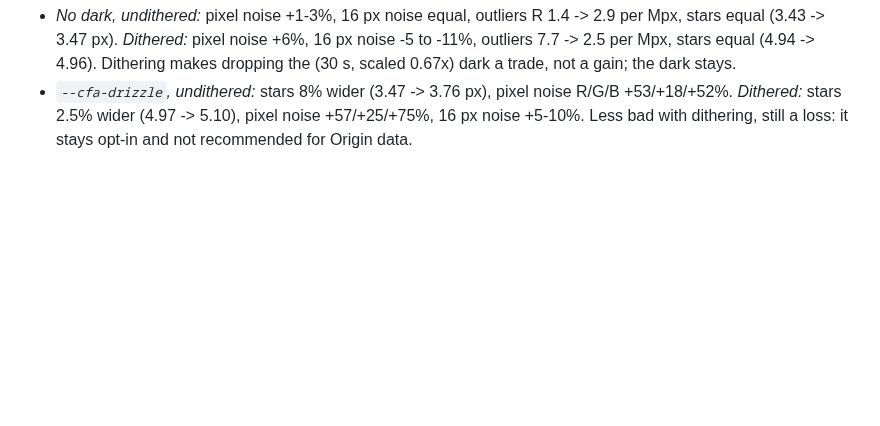
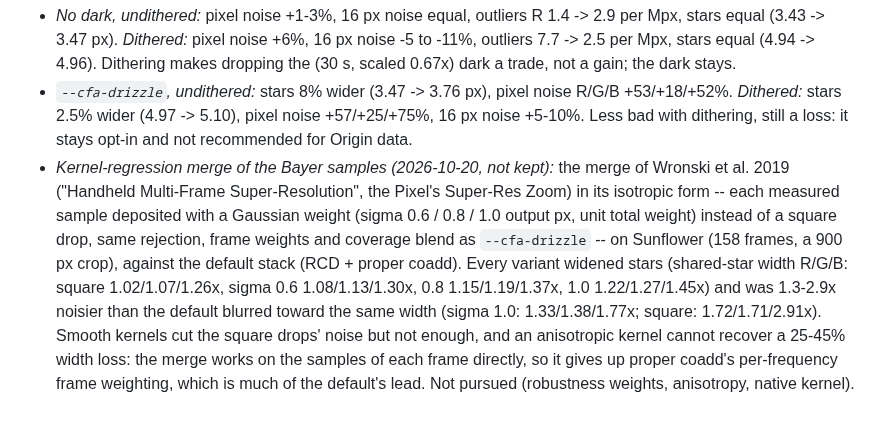
Before and after one commit to hd152/originstack, a Markdown page: dev-notes/siril-comparison.md, the part around the change. GitHub-like rendering; blank space fills up the shorter version.

```diff
--- a/dev-notes/siril-comparison.md
+++ b/dev-notes/siril-comparison.md
@@ -23,3 +23,4 @@ Measured against Siril on Omega/Sunflower/Sculptor (`tools/bench_vs_siril.py --r
 **Dithered Origin data (firmware 1.4.6084, 2026-10): darks and Bayer drizzle re-tested, no default changed.** Every 1.4.6084 session dithers, a median 22-26 px between frames (from each Light's CRVAL; 1.3.x sessions step 0.5-3 px). Whirlpool 2026-04-06 (126 frames, dithered) against Whirlpool 2026-03-12 (143, undithered), each stacked with the defaults, then without its dark (folder copy with `dark*` left out), then with `--cfa-drizzle`; sky noise of the 64 px-high-passed sky at 1 / 16 px block scale, isolated > 6 sigma outliers on the sky, shared-star FWHM (`tools/common_star_fwhm.py`, same stars):
 - *No dark, undithered:* pixel noise +1-3%, 16 px noise equal, outliers R 1.4 -> 2.9 per Mpx, stars equal (3.43 -> 3.47 px). *Dithered:* pixel noise +6%, 16 px noise -5 to -11%, outliers 7.7 -> 2.5 per Mpx, stars equal (4.94 -> 4.96). Dithering makes dropping the (30 s, scaled 0.67x) dark a trade, not a gain; the dark stays.
 - *`--cfa-drizzle`, undithered:* stars 8% wider (3.47 -> 3.76 px), pixel noise R/G/B +53/+18/+52%. *Dithered:* stars 2.5% wider (4.97 -> 5.10), pixel noise +57/+25/+75%, 16 px noise +5-10%. Less bad with dithering, still a loss: it stays opt-in and not recommended for Origin data.
+- *Kernel-regression merge of the Bayer samples (2026-10-20, not kept):* the merge of Wronski et al. 2019 ("Handheld Multi-Frame Super-Resolution", the Pixel's Super-Res Zoom) in its isotropic form -- each measured sample deposited with a Gaussian weight (sigma 0.6 / 0.8 / 1.0 output px, unit total weight) instead of a square drop, same rejection, frame weights and coverage blend as `--cfa-drizzle` -- on Sunflower (158 frames, a 900 px crop), against the default stack (RCD + proper coadd). Every variant widened stars (shared-star width R/G/B: square 1.02/1.07/1.26x, sigma 0.6 1.08/1.13/1.30x, 0.8 1.15/1.19/1.37x, 1.0 1.22/1.27/1.45x) and was 1.3-2.9x noisier than the default blurred toward the same width (sigma 1.0: 1.33/1.38/1.77x; square: 1.72/1.71/2.91x). Smooth kernels cut the square drops' noise but not enough, and an anisotropic kernel cannot recover a 25-45% width loss: the merge works on the samples of each frame directly, so it gives up proper coadd's per-frequency frame weighting, which is much of the default's lead. Not pursued (robustness weights, anisotropy, native kernel).
```
Also changed, not shown: CLAUDE.md (+1 -1 lines).
